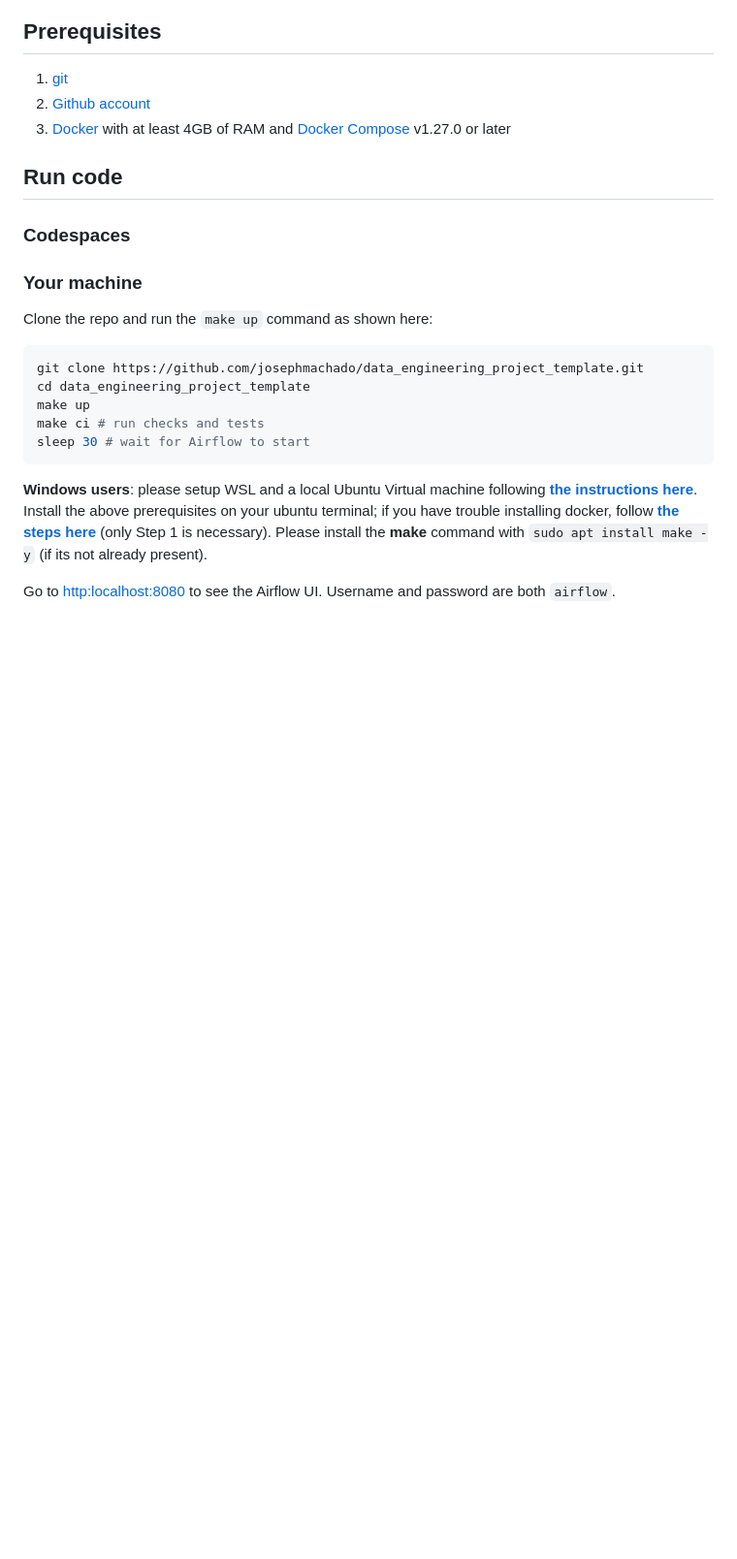
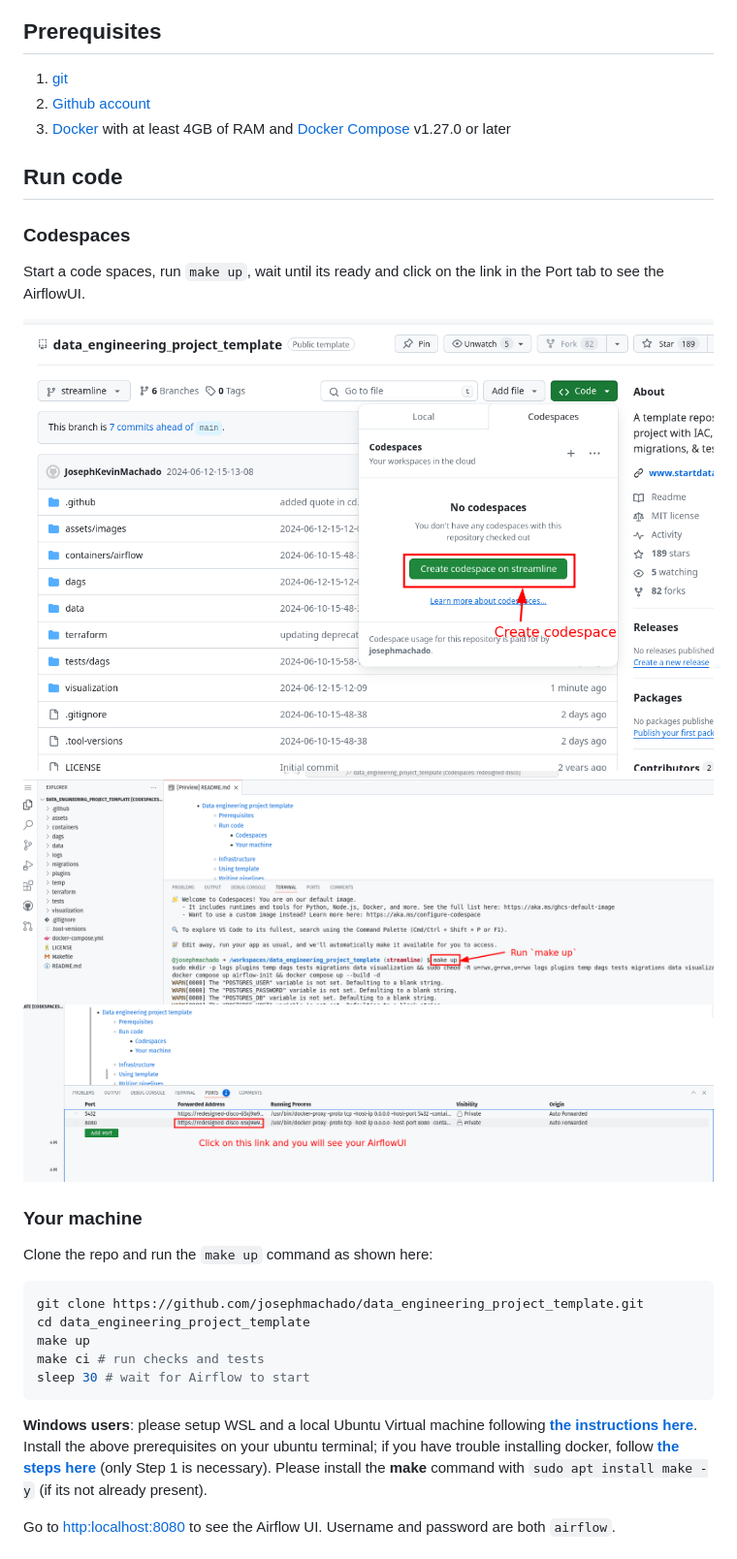
Before and after one commit to josephmachado/data_engineering_project_template, a Markdown page: README.md, the part around the change. Shown at 97% size. Rendered like a GitHub page; pictures changed too: assets/images/cs1.png (added), assets/images/cs2.png (added), assets/images/cs3.png (added); blank space fills up the shorter version.

Commit message:
2024-06-12-15-25-54

```diff
--- a/README.md
+++ b/README.md
@@ -25,6 +25,12 @@ Detailed explanation can be found **[`in this post`](https://www.startdataengine
 ## Run code
 
 ### Codespaces
+
+Start a code spaces, run `make up`, wait until its ready and click on the link in the Port tab to see the AirflowUI.
+
+![CodeSpace start](./assets/images/cs1.png)
+![Codespace make up](./assets/images/cs2.png)
+![Codespace open Airflow UI](./assets/images/cs3.png)
 
 ### Your machine
 
```
